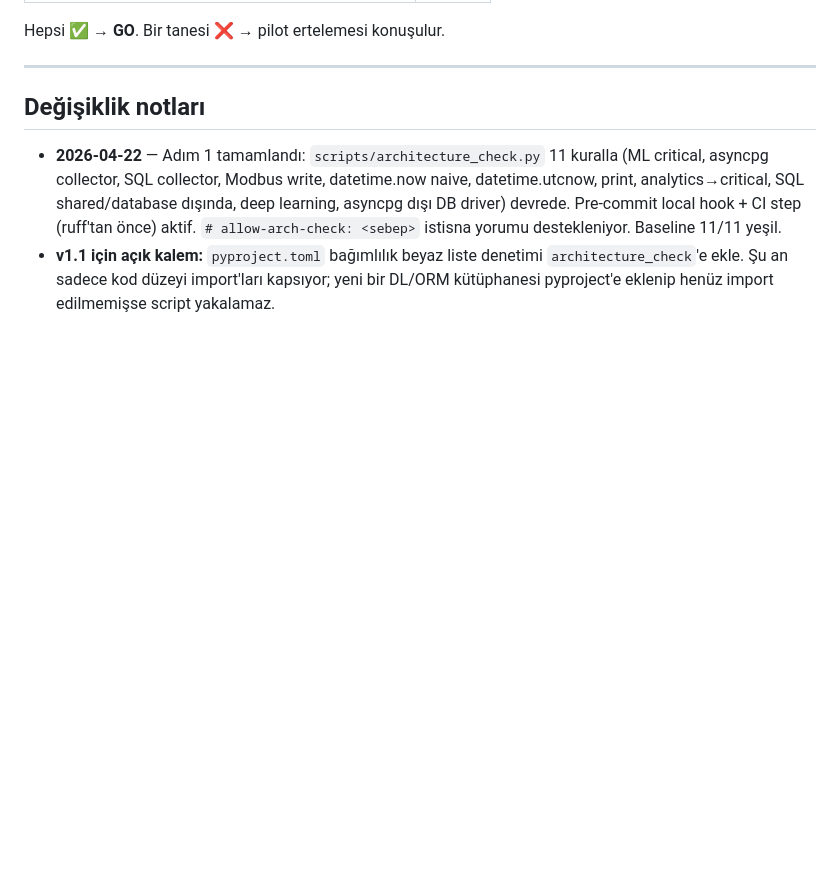
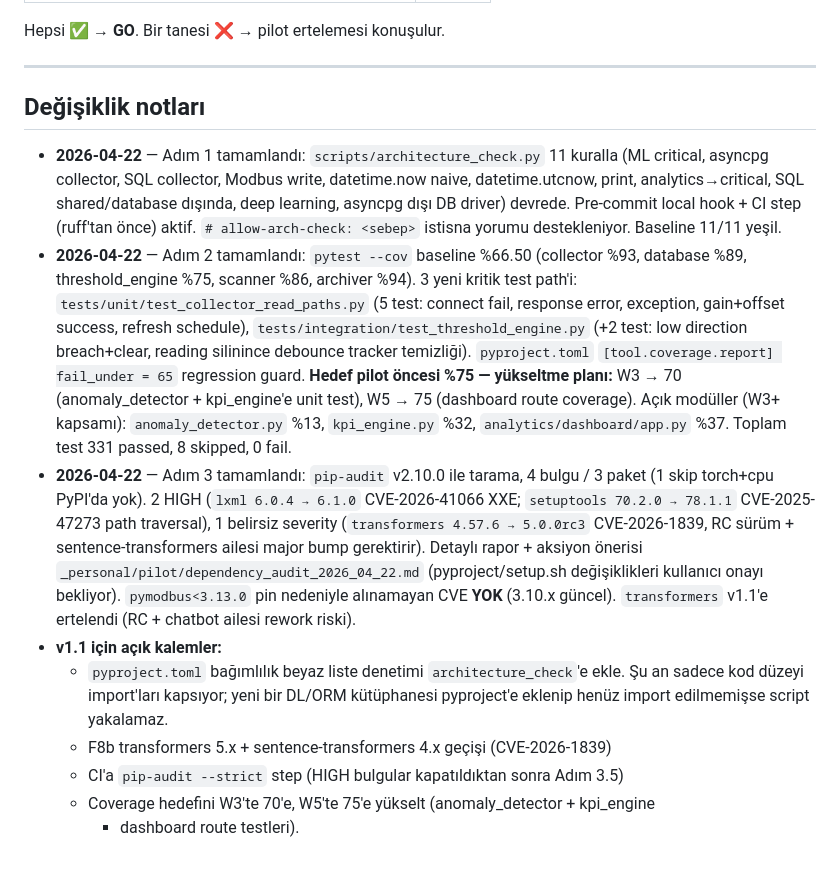
Before and after one commit to GokturkOmer/custos, a Markdown page: docs/pilot_denetim_plani_v1.md, the part around the change. GitHub-like rendering; blank space fills up the shorter version.

Commit message:
denetim A3: pip-audit taramasi (4 bulgu, 2 HIGH, 1 belirsiz, 1 skip; 0 LOW)
pip-audit v2.10.0 ile tarama yapildi. Bulgular:

HIGH (pilot oncesi aksiyon gerekir, kullanici onayi bekliyor):
- lxml 6.0.4 -> 6.1.0 (CVE-2026-41066 / GHSA-vfmq-68hx-4jfw)
  XXE local file read. Custos pratikte XML parse etmiyor (Modbus binary,
  JSON, Markdown YAML) ama hijyen olarak fix gerekir.
- setuptools 70.2.0 -> 78.1.1 (CVE-2025-47273 / PYSEC-2025-49)
  PackageIndex._download_url path traversal -> RCE potansiyeli. Build-time
  paket; runtime'da yuzeyimiz dar ama sistem seviyesinde upgrade gerekir.

Belirsiz severity (v1.1'e ertelendi):
- transformers 4.57.6 -> 5.0.0rc3 (CVE-2026-1839 / GHSA-69w3-r845-3855)
  RC surum + sentence-transformers ailesi major bump (pin: <4.0). F8b
  retriever + embeddings + index test rework riski. Pilot scope disi.

Skip:
- torch 2.11.0+cpu PyPI'da audit edilemiyor (sentence-transformers
  transitive, CPU build). Takip notu v1.1.

pymodbus<3.13.0 pin durumu: Bu pin nedeniyle alinamadigi bir CVE YOK
(3.10.x guncel kullaniliyor, audit listesinde gecmiyor). Pin halen guvenli.

Detayli rapor + onerilen aksiyon: _personal/pilot/dependency_audit_2026_04_22.md
(_personal gitignore'lu, repo gorunurluk kurali geregi).

Bu commit sadece denetim plani notu icerir; pyproject.toml ve deploy/setup.sh
degisiklikleri kullanici onayi bekliyor. Onerilen iki yol raporda:
  a) pyproject.toml lxml>=6.1.0 ekle + deploy/setup.sh pip install -U setuptools
  b) Yalnizca deploy/setup.sh'a pip install -U lxml setuptools

Ilgili: docs/pilot_denetim_plani_v1.md Adim 3.

Co-Authored-By: Claude Opus 4.7 (1M context) <noreply@anthropic.com>

```diff
--- a/docs/pilot_denetim_plani_v1.md
+++ b/docs/pilot_denetim_plani_v1.md
@@ -482,7 +482,31 @@ Hepsi ✅ → **GO**. Bir tanesi ❌ → pilot ertelemesi konuşulur.
   datetime.utcnow, print, analytics→critical, SQL shared/database dışında, deep learning,
   asyncpg dışı DB driver) devrede. Pre-commit local hook + CI step (ruff'tan önce) aktif.
   `# allow-arch-check: <sebep>` istisna yorumu destekleniyor. Baseline 11/11 yeşil.
-- **v1.1 için açık kalem:** `pyproject.toml` bağımlılık beyaz liste denetimi
-  `architecture_check`'e ekle. Şu an sadece kod düzeyi import'ları kapsıyor;
-  yeni bir DL/ORM kütüphanesi pyproject'e eklenip henüz import edilmemişse
-  script yakalamaz.
+- **2026-04-22** — Adım 2 tamamlandı: `pytest --cov` baseline %66.50 (collector %93,
+  database %89, threshold_engine %75, scanner %86, archiver %94). 3 yeni kritik
+  test path'i: `tests/unit/test_collector_read_paths.py` (5 test: connect fail,
+  response error, exception, gain+offset success, refresh schedule),
+  `tests/integration/test_threshold_engine.py` (+2 test: low direction breach+clear,
+  reading silinince debounce tracker temizliği). `pyproject.toml` `[tool.coverage.report]
+  fail_under = 65` regression guard. **Hedef pilot öncesi %75 — yükseltme planı:**
+  W3 → 70 (anomaly_detector + kpi_engine'e unit test), W5 → 75 (dashboard route
+  coverage). Açık modüller (W3+ kapsamı): `anomaly_detector.py` %13,
+  `kpi_engine.py` %32, `analytics/dashboard/app.py` %37. Toplam test 331 passed,
+  8 skipped, 0 fail.
+- **2026-04-22** — Adım 3 tamamlandı: `pip-audit` v2.10.0 ile tarama, 4 bulgu /
+  3 paket (1 skip torch+cpu PyPI'da yok). 2 HIGH (`lxml 6.0.4 → 6.1.0`
+  CVE-2026-41066 XXE; `setuptools 70.2.0 → 78.1.1` CVE-2025-47273 path traversal),
+  1 belirsiz severity (`transformers 4.57.6 → 5.0.0rc3` CVE-2026-1839,
+  RC sürüm + sentence-transformers ailesi major bump gerektirir). Detaylı
+  rapor + aksiyon önerisi `_personal/pilot/dependency_audit_2026_04_22.md`
+  (pyproject/setup.sh değişiklikleri kullanıcı onayı bekliyor).
+  `pymodbus<3.13.0` pin nedeniyle alınamayan CVE **YOK** (3.10.x güncel).
+  `transformers` v1.1'e ertelendi (RC + chatbot ailesi rework riski).
+- **v1.1 için açık kalemler:**
+  - `pyproject.toml` bağımlılık beyaz liste denetimi `architecture_check`'e ekle.
+    Şu an sadece kod düzeyi import'ları kapsıyor; yeni bir DL/ORM kütüphanesi
+    pyproject'e eklenip henüz import edilmemişse script yakalamaz.
+  - F8b transformers 5.x + sentence-transformers 4.x geçişi (CVE-2026-1839)
+  - CI'a `pip-audit --strict` step (HIGH bulgular kapatıldıktan sonra Adım 3.5)
+  - Coverage hedefini W3'te 70'e, W5'te 75'e yükselt (anomaly_detector + kpi_engine
+    + dashboard route testleri).
```
